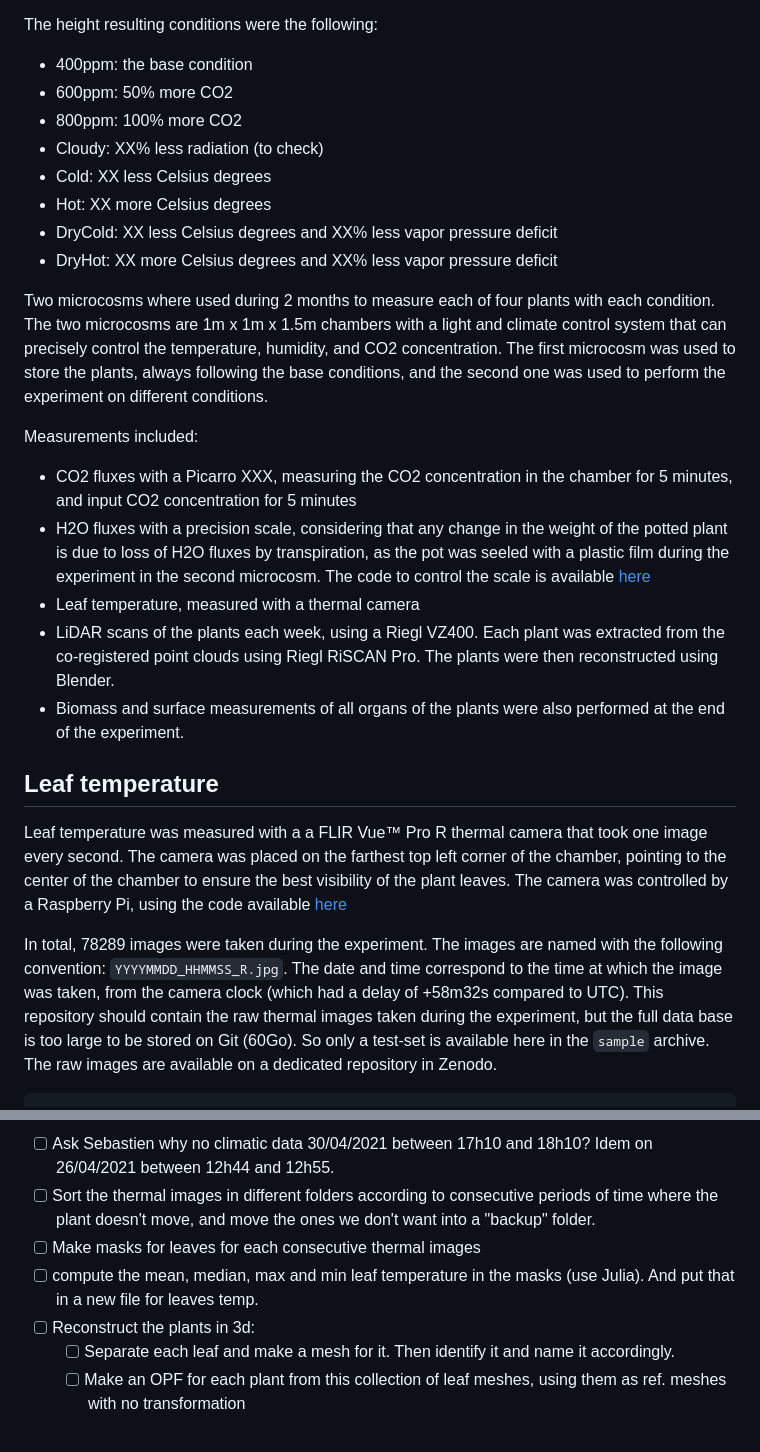
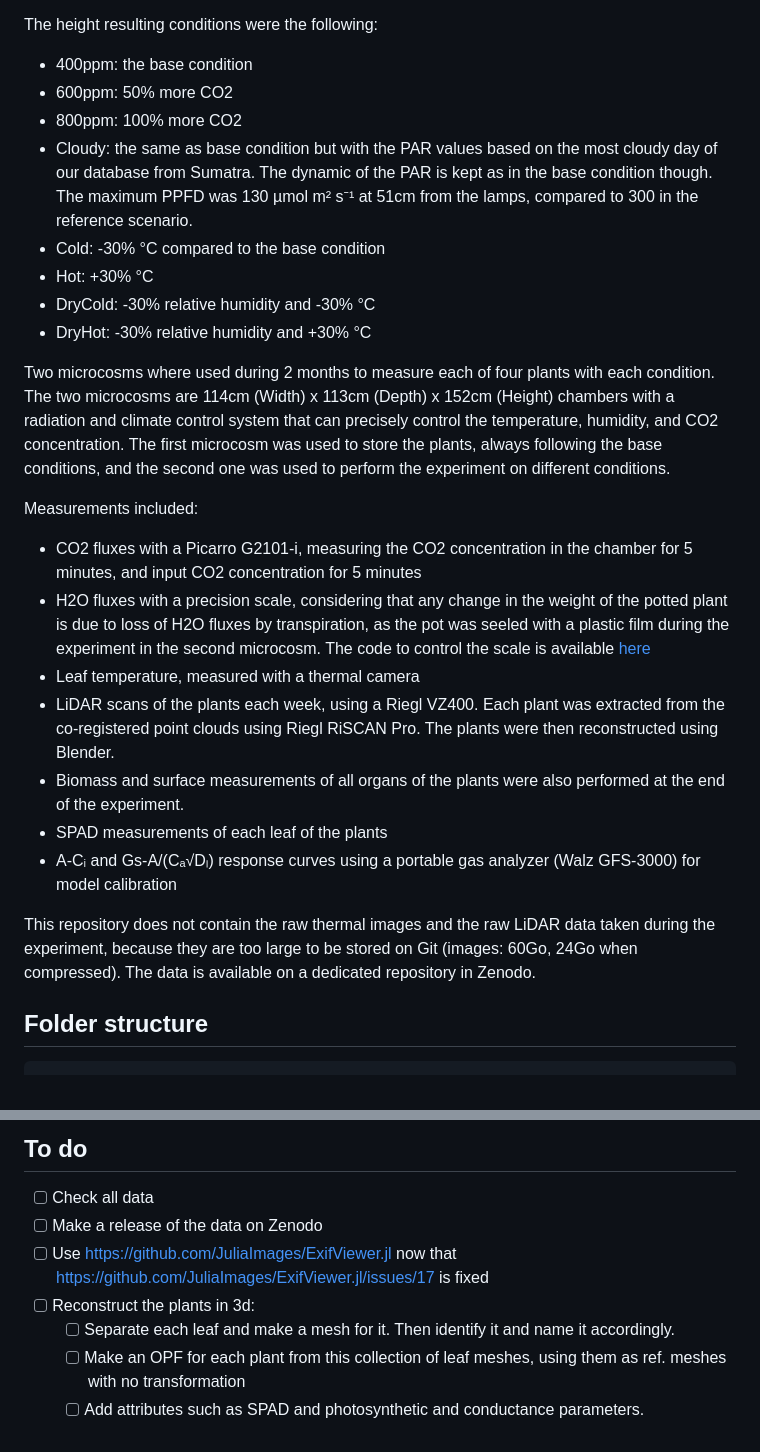
Before and after one commit to PalmStudio/Biophysics_database_palm, a Markdown page: README.md, 2 parts joined by grey strips. Drawn GitHub-style.

````diff
--- a/README.md
+++ b/README.md
@@ -7,30 +7,27 @@ The height resulting conditions were the following:
 - 400ppm: the base condition
 - 600ppm: 50% more CO2
 - 800ppm: 100% more CO2
-- Cloudy: XX% less radiation (to check)
-- Cold: XX less Celsius degrees
-- Hot: XX more Celsius degrees
-- DryCold: XX less Celsius degrees and XX% less vapor pressure deficit
-- DryHot: XX more Celsius degrees and XX% less vapor pressure deficit
+- Cloudy: the same as base condition but with the PAR values based on the most cloudy day of our database from Sumatra. The dynamic of the PAR is kept as in the base condition though. The maximum PPFD was 130 µmol m² s⁻¹ at 51cm from the lamps, compared to 300 in the reference scenario.
+- Cold: -30% °C compared to the base condition
+- Hot: +30% °C
+- DryCold: -30% relative humidity and -30% °C
+- DryHot: -30% relative humidity and +30% °C
 
-Two microcosms where used during 2 months to measure each of four plants with each condition. The two microcosms are 1m x 1m x 1.5m chambers with a light and climate control system that can precisely control the temperature, humidity, and CO2 concentration. The first microcosm was used to store the plants, always following the base conditions, and the second one was used to perform the experiment on different conditions.
+Two microcosms where used during 2 months to measure each of four plants with each condition. The two microcosms are 114cm (Width) x 113cm (Depth) x 152cm (Height) chambers with a radiation and climate control system that can precisely control the temperature, humidity, and CO2 concentration. The first microcosm was used to store the plants, always following the base conditions, and the second one was used to perform the experiment on different conditions.
 
 Measurements included:
 
-- CO2 fluxes with a Picarro XXX, measuring the CO2 concentration in the chamber for 5 minutes, and input CO2 concentration for 5 minutes
+- CO2 fluxes with a Picarro G2101-i, measuring the CO2 concentration in the chamber for 5 minutes, and input CO2 concentration for 5 minutes
 - H2O fluxes with a precision scale, considering that any change in the weight of the potted plant is due to loss of H2O fluxes by transpiration, as the pot was seeled with a plastic film during the experiment in the second microcosm. The code to control the scale is available [here](https://github.com/ARCHIMED-platform/Precision_scale-Raspberry_Pi)
 - Leaf temperature, measured with a thermal camera
 - LiDAR scans of the plants each week, using a Riegl VZ400. Each plant was extracted from the co-registered point clouds using Riegl RiSCAN Pro. The plants were then reconstructed using Blender.
 - Biomass and surface measurements of all organs of the plants were also performed at the end of the experiment.
+- SPAD measurements of each leaf of the plants
+- A-Cᵢ and Gs-A/(Cₐ√Dₗ) response curves using a portable gas analyzer (Walz GFS-3000) for model calibration
 
+This repository does not contain the raw thermal images and the raw LiDAR data taken during the experiment, because they are too large to be stored on Git (images: 60Go, 24Go when compressed). The data is available on a dedicated repository in Zenodo.
 
-## Leaf temperature
-
-Leaf temperature was measured with a a FLIR Vue™ Pro R thermal camera that took one image every second. The camera was placed on the farthest top left corner of the chamber, pointing to the center of the chamber to ensure the best visibility of the plant leaves. The camera was controlled by a Raspberry Pi, using the code available [here](https://github.com/ARCHIMED-platform/FLIR_Vue_Pro-Raspberri_Pi)
-
-In total, 78289 images were taken during the experiment. The images are named with the following convention: `YYYYMMDD_HHMMSS_R.jpg`. The date and time correspond to the time at which the image was taken, from the camera clock (which had a delay of +58m32s compared to UTC).
-This repository should contain the raw thermal images taken during the experiment, but the full data base is too large to be stored on Git (60Go). So only a test-set is available here in the `sample` archive. The raw images are available on a dedicated repository in Zenodo.
-
+## Folder structure
 
 ```
 This folder
@@ -72,10 +130,12 @@ This folder
 ```
 
-- [ ] Ask Sebastien why no climatic data 30/04/2021 between 17h10 and 18h10? Idem on 26/04/2021 between 12h44 and 12h55.
-- [ ] Sort the thermal images in different folders according to consecutive periods of time where the plant doesn't move,
-and move the ones we don't want into a "backup" folder.
-- [ ] Make masks for leaves for each consecutive thermal images
-- [ ] compute the mean, median, max and min leaf temperature in the masks (use Julia). And put that in a new file for leaves temp.
+
+## To do
+
+- [ ] Check all data
+- [ ] Make a release of the data on Zenodo
+- [ ] Use https://github.com/JuliaImages/ExifViewer.jl now that https://github.com/JuliaImages/ExifViewer.jl/issues/17 is fixed
 - [ ] Reconstruct the plants in 3d:
   - [ ] Separate each leaf and make a mesh for it. Then identify it and name it accordingly.
   - [ ] Make an OPF for each plant from this collection of leaf meshes, using them as ref. meshes with no transformation
+  - [ ] Add attributes such as SPAD and photosynthetic and conductance parameters.
````
Also changed, not shown: other parts of README.md (+96 -35 lines).
